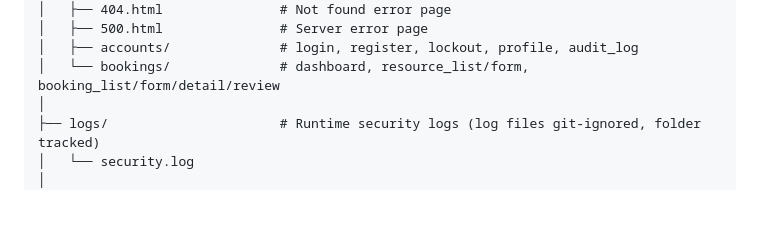
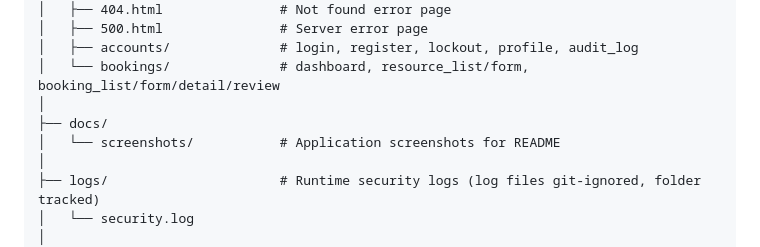
Before and after one commit to Dannyz15/SSD-WEB-APPLICATION, a Markdown page: README.md, the part around the change. Drawn GitHub-style; blank space fills up the shorter version.

Commit message:
docs: add docs/screenshots folder to repository structure

```diff
--- a/README.md
+++ b/README.md
@@ -83,6 +83,9 @@ SSD-WEB-APPLICATION/
 │   ├── 500.html               # Server error page
 │   ├── accounts/              # login, register, lockout, profile, audit_log
 │   └── bookings/              # dashboard, resource_list/form, booking_list/form/detail/review
+│
+├── docs/
+│   └── screenshots/           # Application screenshots for README
 │
 ├── logs/                      # Runtime security logs (log files git-ignored, folder tracked)
 │   └── security.log
```
